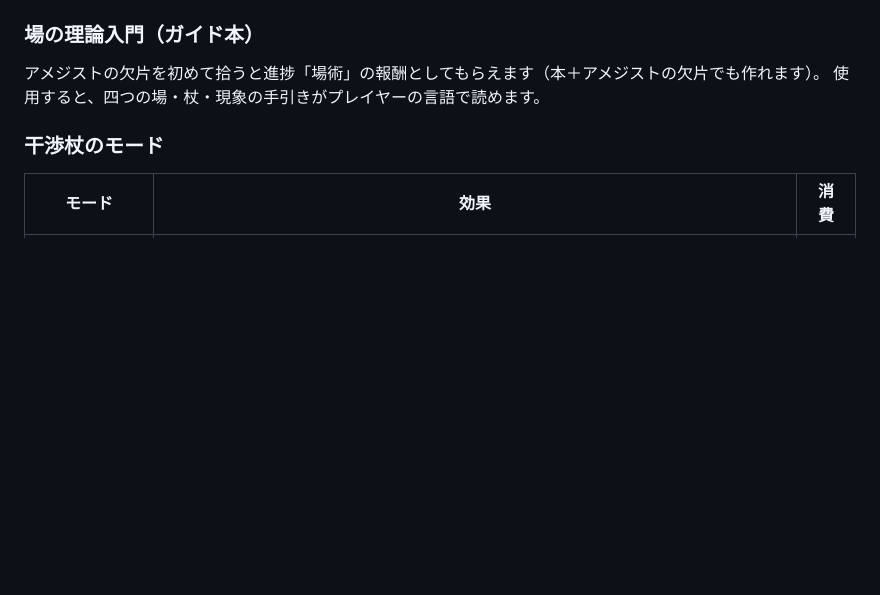
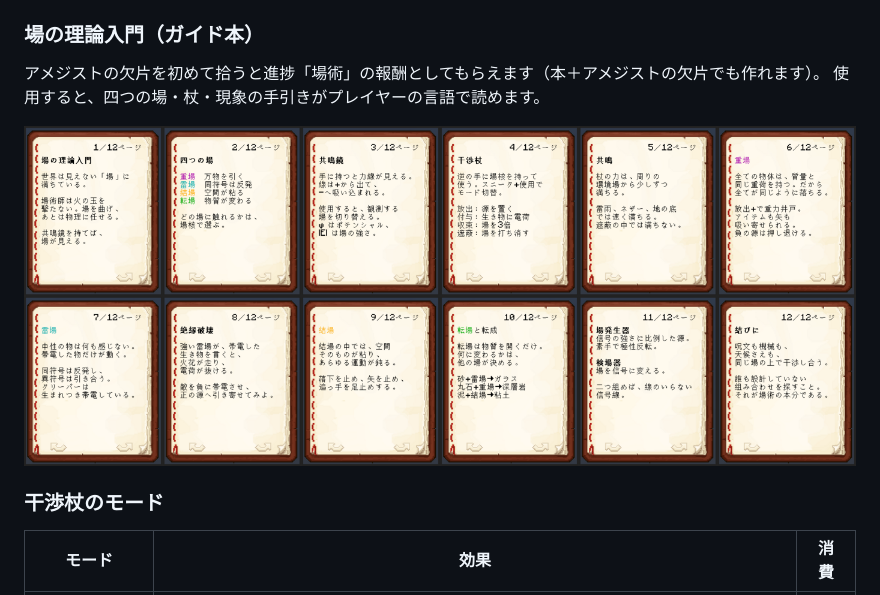
Before and after one commit to nanaios/field_arcana, a Markdown page: README.md, the part around the change. Drawn GitHub-style; pictures changed too: docs/primer_ja.png (added); blank space fills up the shorter version.

Commit message:
Field Primer: hand-wrapped Japanese pages, screenshot in README
The book view wraps CJK text at about 12 full-width characters and
leaves 「。」「、」 at line starts. Break the Japanese pages by hand so no
line starts with punctuation, and show all pages in the README.

Co-Authored-By: Claude Opus 5.5 <noreply@anthropic.com>
Claude-Session: https://claude.ai/code/session_01SQyW7iD7yGYfXC8LzFCJ31

```diff
--- a/README.md
+++ b/README.md
@@ -37,6 +37,8 @@ Minecraft **1.21.1 / NeoForge 21.1** 向けの魔法 Mod です。[Field Theory
 
 アメジストの欠片を初めて拾うと進捗「場術」の報酬としてもらえます（本＋アメジストの欠片でも作れます）。
 使用すると、四つの場・杖・現象の手引きがプレイヤーの言語で読めます。
+
+![場の理論入門（日本語版、全12ページ）](docs/primer_ja.png)
 
 ### 干渉杖のモード
 
```
Also changed, not shown: 1 other file.
